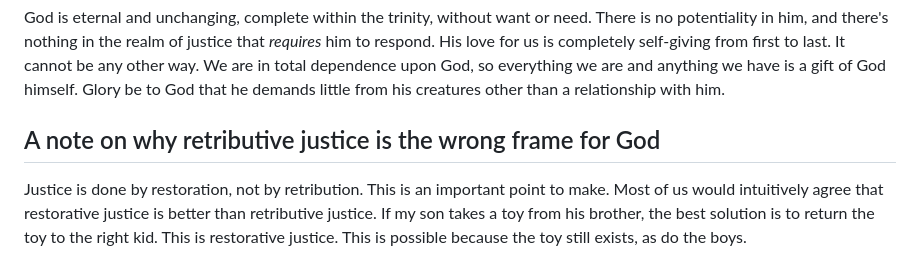
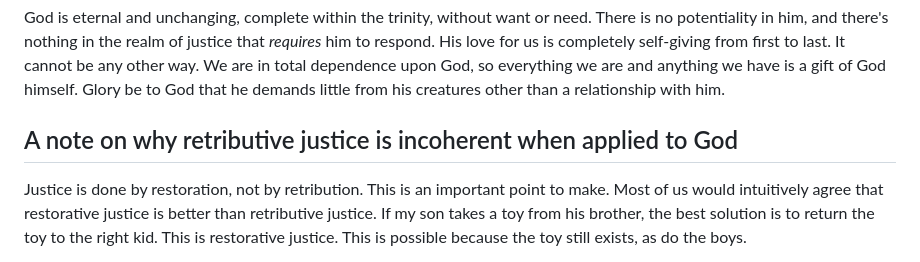
Before and after one commit to DavidMorton/atonement-theories, a Markdown page: about.md, the part around the change. GitHub-like rendering.

Commit message:
Why retributive justice is incoherent

```diff
--- a/about.md
+++ b/about.md
@@ -49,7 +49,7 @@ You will find further thoughts of mine in the notes sections of many of the popu
 
 God is eternal and unchanging, complete within the trinity, without want or need. There is no potentiality in him, and there's nothing in the realm of justice that *requires* him to respond. His love for us is completely self-giving from first to last. It cannot be any other way. We are in total dependence upon God, so everything we are and anything we have is a gift of God himself. Glory be to God that he demands little from his creatures other than a relationship with him.
 
-## A note on why retributive justice is the wrong frame for God
+## A note on why retributive justice is incoherent when applied to God
 Justice is done by restoration, not by retribution. This is an important point to make. Most of us would intuitively agree that restorative justice is better than retributive justice. If my son takes a toy from his brother, the best solution is to return the toy to the right kid. This is restorative justice. This is possible because the toy still exists, as do the boys.
 
 Scale the violation from stealing to murder and the picture changes. If a murderer kills someone's husband, we can't bring them back. They're dead. Restorative justice is not an option, but we feel that we still need to somehow make justice known. So we do what we can and punish the offender. Punishing the offender doesn't bring back the woman's husband, but it is the community's way of signalling to the wife that the offense is taken seriously, and to the community as a deterrent to murder. Therefore, retributive justice is a *display* and not true justice. *True* justice would be to give the woman her husband back--but we can't do that, so we resort to retribution.
```
